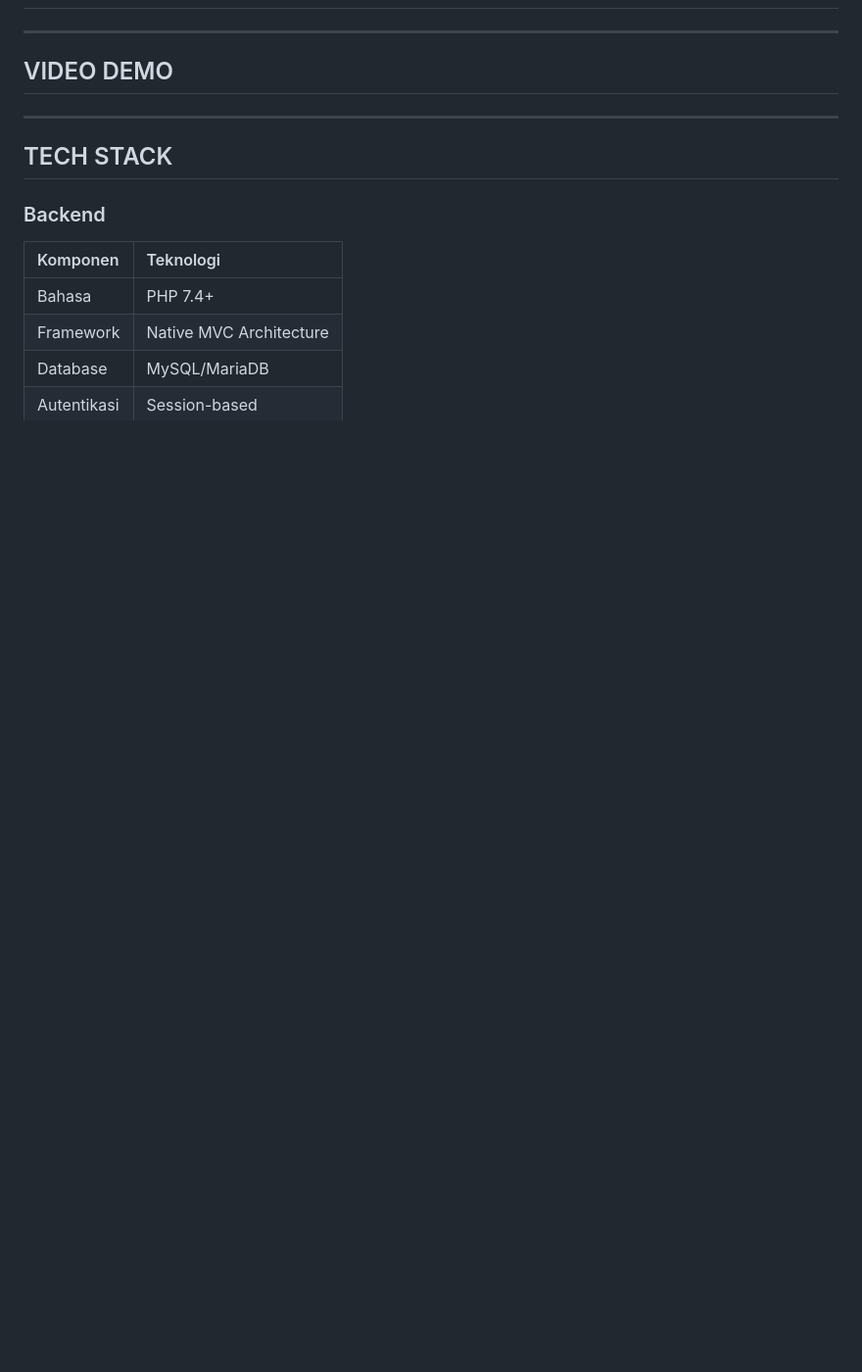
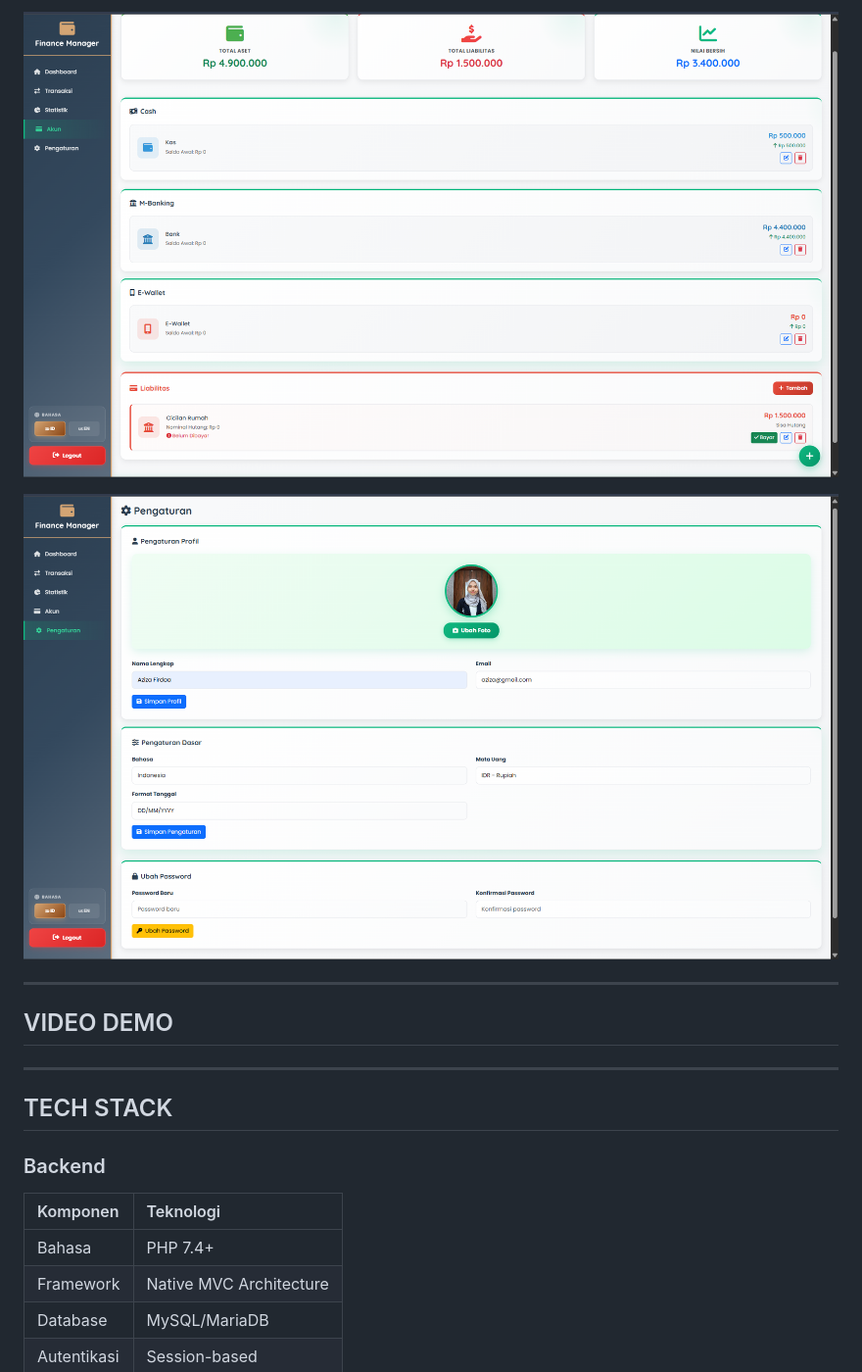
Before and after one commit to AzizaFirda/UAS_Web1, a Markdown page: README.md, the part around one of its changes. Shown at 98% size. GitHub-like rendering; blank space fills up the shorter version.

```diff
--- a/README.md
+++ b/README.md
@@ -45,3 +60,6 @@ Proyek ini bertujuan untuk mendigitalkan proses pengelolaan keuangan pribadi aga
+![Akun](frontend/assets/img/akun.png)
+
+![Pengaturan](frontend/assets/img/pengaturan.png)
 
 ---
 
```
Also changed, not shown: other parts of README.md (+15 -0 lines).
